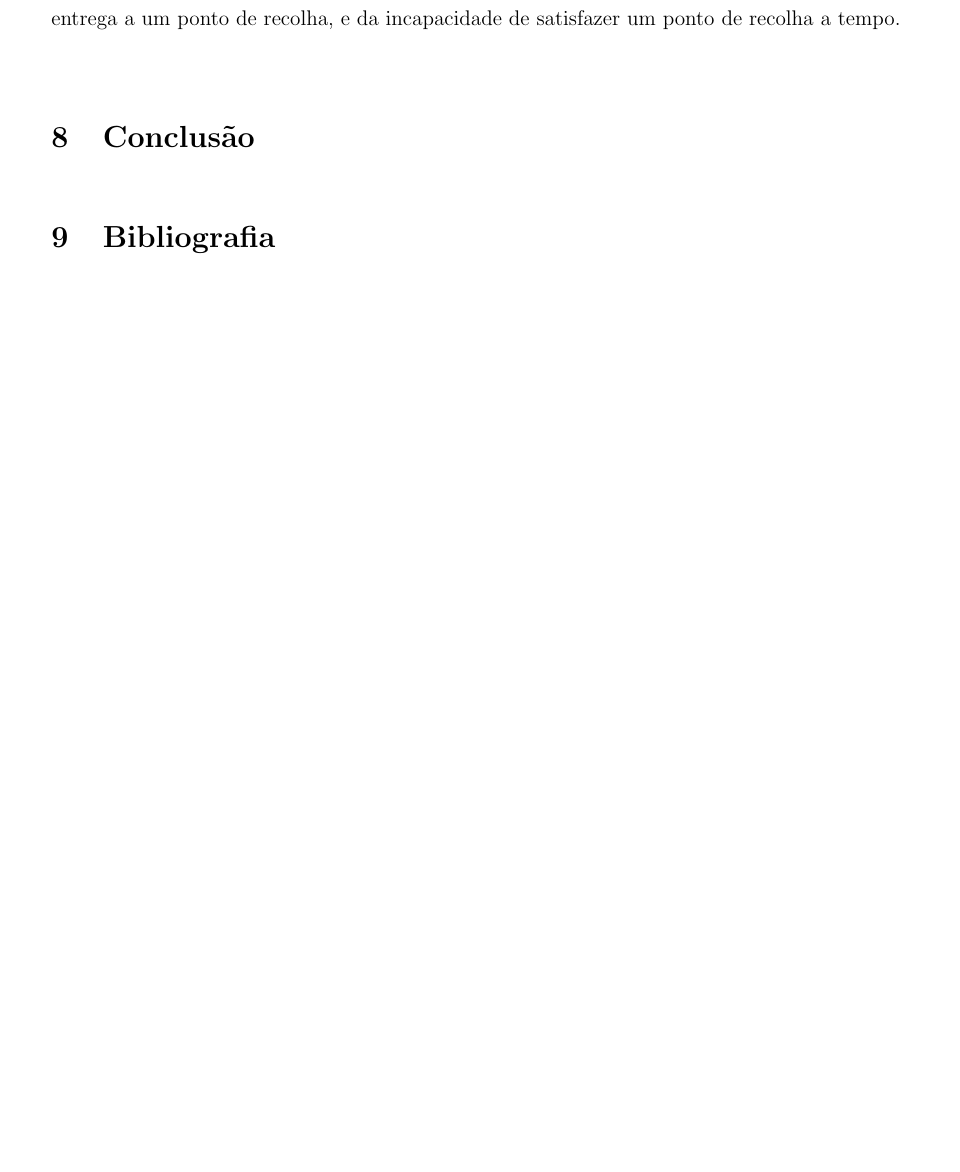
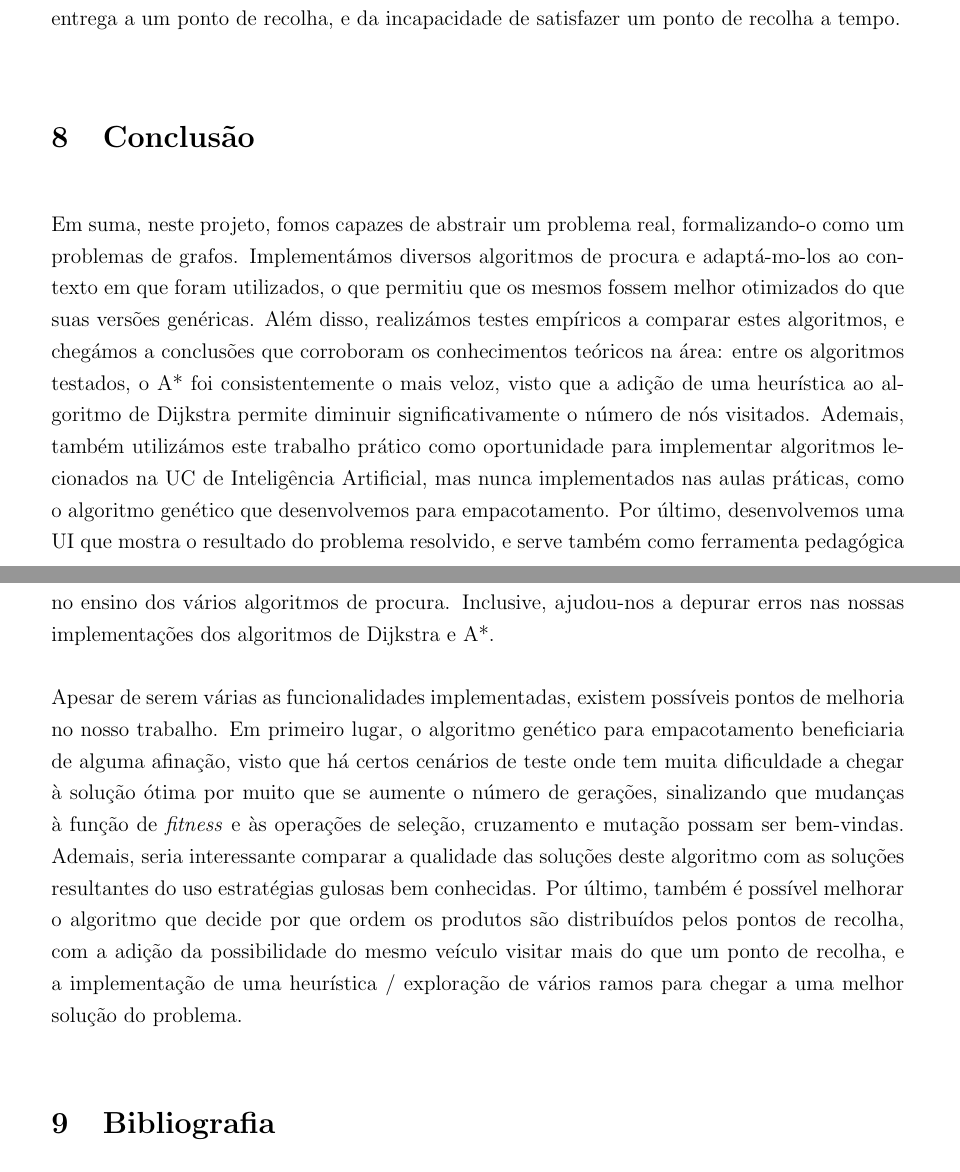
Before and after one commit to practpec/n, a LaTeX document (report/report.tex): part of page 15 of 18 before the commit and two parts of pages 15 and 16 of 19 after it, the two joined at a grey line, cut so that both start at the same text, the shorter picture padded with empty space. Compiled offline with pdfLaTeX.

Commit message:
Conclude report

```diff
--- a/report/report.tex
+++ b/report/report.tex
@@ -549,6 +549,30 @@ entregas aos pontos de recolha, e a incapacidade de satisfazer um ponto de recol
 
 \section{Conclusão}
 
+Em suma, neste projeto, fomos capazes de abstrair um problema real, formalizando-o como um problemas
+de grafos. Implementámos diversos algoritmos de procura e adaptá-mo-los ao contexto em que foram
+utilizados, o que permitiu que os mesmos fossem melhor otimizados do que suas versões genéricas.
+Além disso, realizámos testes empíricos a comparar estes algoritmos, e chegámos a conclusões que
+corroboram os conhecimentos teóricos na área: entre os algoritmos testados, o A* foi
+consistentemente o mais veloz, visto que a adição de uma heurística ao algoritmo de Dijkstra permite
+diminuir significativamente o número de nós visitados. Ademais, também utilizámos este trabalho
+prático como oportunidade para implementar algoritmos lecionados na UC de Inteligência Artificial,
+mas nunca implementados nas aulas práticas, como o algoritmo genético que desenvolvemos para
+empacotamento. Por último, desenvolvemos uma UI que mostra o resultado do problema resolvido, e
+serve também como ferramenta pedagógica no ensino dos vários algoritmos de procura. Inclusive,
+ajudou-nos a depurar erros nas nossas implementações dos algoritmos de Dijkstra e A*.
+
+Apesar de serem várias as funcionalidades implementadas, existem possíveis pontos de melhoria no
+nosso trabalho. Em primeiro lugar, o algoritmo genético para empacotamento beneficiaria de alguma
+afinação, visto que há certos cenários de teste onde tem muita dificuldade a chegar à solução ótima
+por muito que se aumente o número de gerações, sinalizando que mudanças à função de \emph{fitness} e
+às operações de seleção, cruzamento e mutação possam ser bem-vindas. Ademais, seria interessante
+comparar a qualidade das soluções deste algoritmo com as soluções resultantes do uso estratégias
+gulosas bem conhecidas. Por último, também é possível melhorar o algoritmo que decide por que ordem
+os produtos são distribuídos pelos pontos de recolha, com a adição da possibilidade do mesmo veículo
+visitar mais do que um ponto de recolha, e a implementação de uma heurística / exploração de vários
+ramos para chegar a uma melhor solução do problema.
+
 \section{Bibliografia}
 \def\refname{}
 \vspace{-1.5cm}
```
